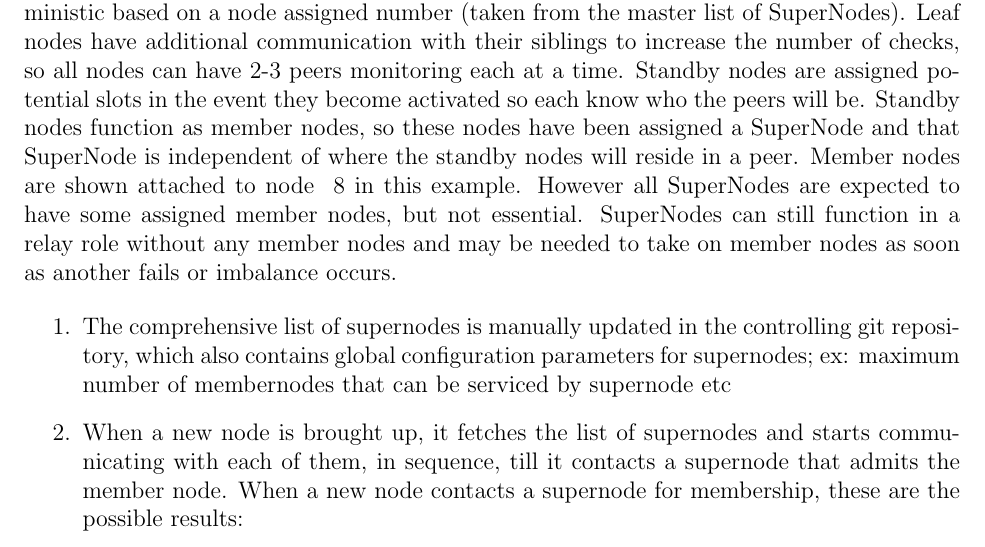
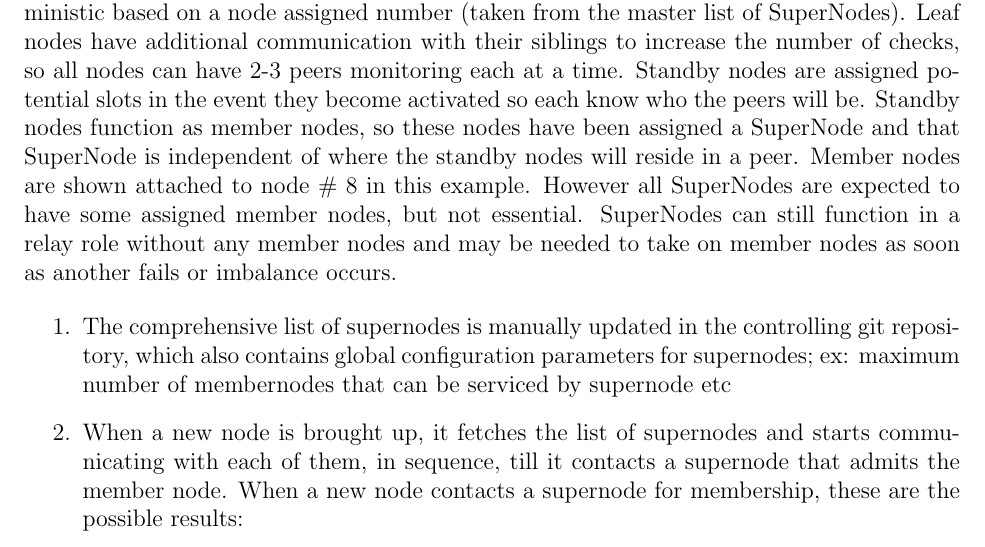
Before and after one commit to pchengi/esgf-nodemgr-doc, a LaTeX book (nodemgrdoc.tex): part of page 7 of 9, cut so that both start at the same text. Compiled offline with pdfLaTeX.

Commit message:
Fix typo

```diff
--- a/nodemgrdoc.tex
+++ b/nodemgrdoc.tex
@@ -146,7 +146,7 @@ Each and every ESGF installation, irrespective of role, i.e. data, compute etc,
 
 \section{System Design}
 
-Tree-based node communication among SuperNodes.  Communication among peers is deterministic based on a node assigned number (taken from the master list of SuperNodes).   Leaf nodes have additional communication with their siblings to increase the number of checks, so all nodes can have 2-3 peers monitoring each at a time.  Standby nodes are assigned potential slots in the event they become activated so each know who the peers will be.  Standby nodes function as member nodes, so these nodes have been assigned a SuperNode and that SuperNode is independent of where the standby nodes will reside in a peer.  Member nodes are shown attached to node # 8 in this example.  However all SuperNodes are expected to have some assigned member nodes, but not essential.  SuperNodes can still function in a relay role without any member nodes and may be needed to take on member nodes as soon as another fails or imbalance occurs.
+Tree-based node communication among SuperNodes.  Communication among peers is deterministic based on a node assigned number (taken from the master list of SuperNodes).   Leaf nodes have additional communication with their siblings to increase the number of checks, so all nodes can have 2-3 peers monitoring each at a time.  Standby nodes are assigned potential slots in the event they become activated so each know who the peers will be.  Standby nodes function as member nodes, so these nodes have been assigned a SuperNode and that SuperNode is independent of where the standby nodes will reside in a peer.  Member nodes are shown attached to node \# 8 in this example.  However all SuperNodes are expected to have some assigned member nodes, but not essential.  SuperNodes can still function in a relay role without any member nodes and may be needed to take on member nodes as soon as another fails or imbalance occurs.
 
 \begin{enumerate}
 \item The comprehensive list of supernodes is manually updated in the controlling git repository, which also contains global configuration parameters for supernodes; ex: maximum number of membernodes that can be serviced by supernode etc
```
